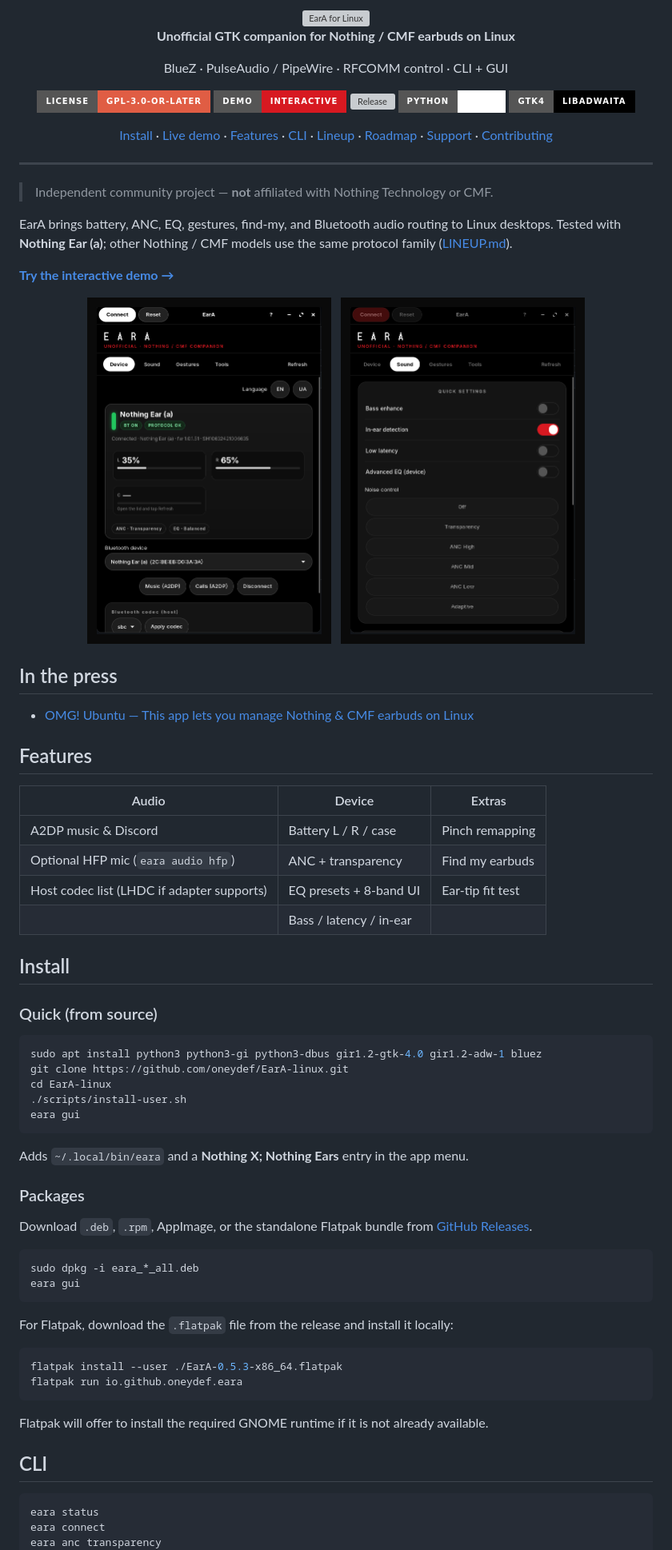
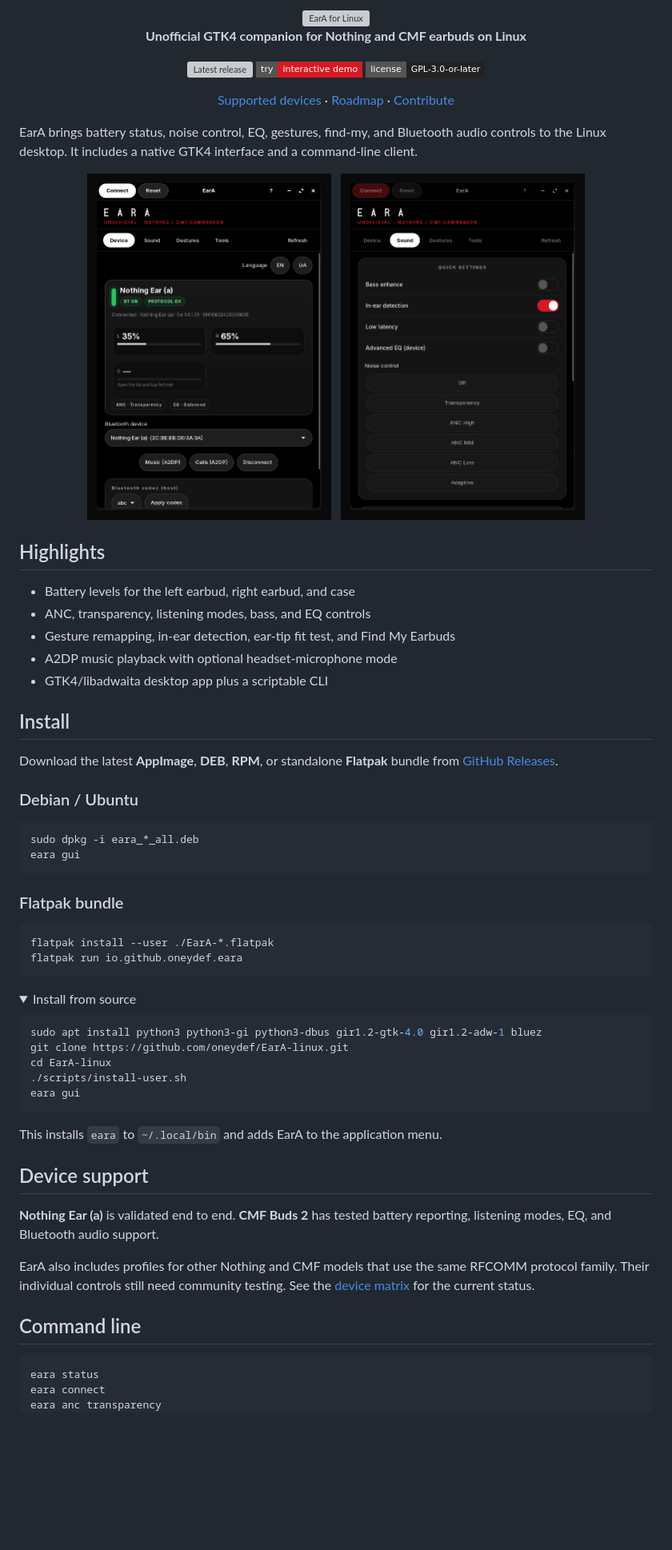
Before and after one commit to oneydef/EarA-linux, a Markdown page: README.md, the part around one of its changes. Shown at 80% size. Drawn GitHub-style; folded sections open; badges without logos; blank space fills up the shorter version; grey boxes are pictures that could not be loaded.

Commit message:
docs: streamline project README

````diff
--- a/README.md
+++ b/README.md
@@ -4,48 +4,50 @@
 
-**Unofficial GTK companion for Nothing / CMF earbuds on Linux**
+**Unofficial GTK4 companion for Nothing and CMF earbuds on Linux**
 
-BlueZ · PulseAudio / PipeWire · RFCOMM control · CLI + GUI
+[![Latest release](https://img.shields.io/github/v/release/oneydef/EarA-linux?style=flat-square&label=release&color=d71921)](https://github.com/oneydef/EarA-linux/releases/latest)
+[![Interactive demo](https://img.shields.io/badge/try-interactive_demo-d71921?style=flat-square)](https://oneydef.github.io/EarA-linux/)
+[![GPL-3.0-or-later](https://img.shields.io/badge/license-GPL--3.0--or--later-222?style=flat-square)](LICENSE)
 
-[![License: GPL-3.0-or-later](https://img.shields.io/badge/License-GPL--3.0--or--later-red?style=for-the-badge)](LICENSE)
-[![Live Demo](https://img.shields.io/badge/Demo-interactive-d71921?style=for-the-badge)](https://oneydef.github.io/EarA-linux/)
-[![Release](https://img.shields.io/github/v/release/oneydef/EarA-linux?style=for-the-badge&label=Release&color=d71921)](https://github.com/oneydef/EarA-linux/releases)
-[![Python 3.10+](https://img.shields.io/badge/Python-3.10+-white?style=for-the-badge&logo=python&logoColor=black)](https://www.python.org/)
-[![GTK4](https://img.shields.io/badge/GTK4-libadwaita-black?style=for-the-badge)](https://gitlab.gnome.org/GNOME/libadwaita)
-
-[Install](#install) · [Live demo](https://oneydef.github.io/EarA-linux/) · [Features](#features) · [CLI](#cli) · [Lineup](LINEUP.md) · [Roadmap](ROADMAP.md) · [Support](#support) · [Contributing](CONTRIBUTING.md)
+[Supported devices](LINEUP.md) · [Roadmap](ROADMAP.md) · [Contribute](CONTRIBUTING.md)
 
 </div>
 
----
-
-> Independent community project — **not** affiliated with Nothing Technology or CMF.
-
-EarA brings battery, ANC, EQ, gestures, find-my, and Bluetooth audio routing to Linux desktops. Tested with **Nothing Ear (a)**; other Nothing / CMF models use the same protocol family ([LINEUP.md](LINEUP.md)).
-
-**[Try the interactive demo →](https://oneydef.github.io/EarA-linux/)**
+EarA brings battery status, noise control, EQ, gestures, find-my, and Bluetooth audio controls to the Linux desktop. It includes a native GTK4 interface and a command-line client.
 
 <p align="center">
-  <img src="docs/screenshots/device.png" alt="EarA Device tab" width="305"/>
+  <img src="docs/screenshots/device.png" alt="EarA device controls" width="305">
   &nbsp;
-  <img src="docs/screenshots/sound.png" alt="EarA Sound tab" width="305"/>
+  <img src="docs/screenshots/sound.png" alt="EarA sound controls" width="305">
 </p>
 
-## In the press
+## Highlights
 
-- [OMG! Ubuntu — This app lets you manage Nothing & CMF earbuds on Linux](https://www.omgubuntu.co.uk/2026/10/cmf-nothing-earbuds-linux-companion-app)
-
-## Features
-
-| Audio | Device | Extras |
-|-------|--------|--------|
-| A2DP music & Discord | Battery L / R / case | Pinch remapping |
-| Optional HFP mic (`eara audio hfp`) | ANC + transparency | Find my earbuds |
-| Host codec list (LHDC if adapter supports) | EQ presets + 8-band UI | Ear-tip fit test |
-| | Bass / latency / in-ear | |
+- Battery levels for the left earbud, right earbud, and case
+- ANC, transparency, listening modes, bass, and EQ controls
+- Gesture remapping, in-ear detection, ear-tip fit test, and Find My Earbuds
+- A2DP music playback with optional headset-microphone mode
+- GTK4/libadwaita desktop app plus a scriptable CLI
 
 ## Install
 
-### Quick (from source)
+Download the latest **AppImage**, **DEB**, **RPM**, or standalone **Flatpak** bundle from [GitHub Releases](https://github.com/oneydef/EarA-linux/releases/latest).
+
+### Debian / Ubuntu
+
+```bash
+sudo dpkg -i eara_*_all.deb
+eara gui
+```
+
+### Flatpak bundle
+
+```bash
+flatpak install --user ./EarA-*.flatpak
+flatpak run io.github.oneydef.eara
+```
+
+<details>
+<summary>Install from source</summary>
 
 ```bash
 sudo apt install python3 python3-gi python3-dbus gir1.2-gtk-4.0 gir1.2-adw-1 bluez
@@ -55,27 +57,17 @@ cd EarA-linux
 eara gui
 ```
 
-Adds `~/.local/bin/eara` and a **Nothing X; Nothing Ears** entry in the app menu.
+This installs `eara` to `~/.local/bin` and adds EarA to the application menu.
 
-### Packages
+</details>
 
-Download `.deb`, `.rpm`, AppImage, or the standalone Flatpak bundle from [GitHub Releases](https://github.com/oneydef/EarA-linux/releases).
+## Device support
 
-```bash
-sudo dpkg -i eara_*_all.deb
-eara gui
-```
+**Nothing Ear (a)** is validated end to end. **CMF Buds 2** has tested battery reporting, listening modes, EQ, and Bluetooth audio support.
 
-For Flatpak, download the `.flatpak` file from the release and install it locally:
+EarA also includes profiles for other Nothing and CMF models that use the same RFCOMM protocol family. Their individual controls still need community testing. See the [device matrix](LINEUP.md) for the current status.
 
-```bash
-flatpak install --user ./EarA-0.5.3-x86_64.flatpak
-flatpak run io.github.oneydef.eara
-```
-
-Flatpak will offer to install the required GNOME runtime if it is not already available.
-
-## CLI
+## Command line
 
 ```bash
 eara status
````
Also changed, not shown: other parts of README.md (+23 -15 lines).
